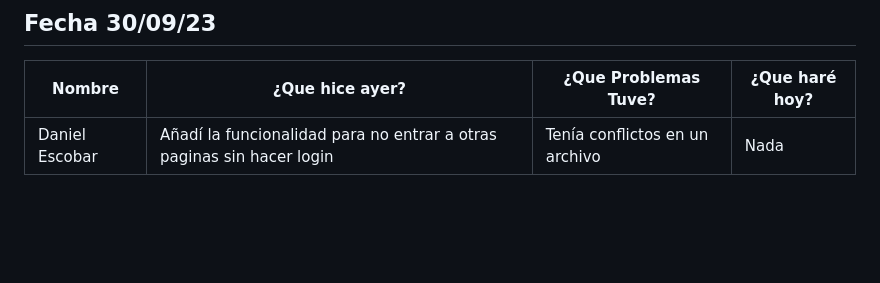
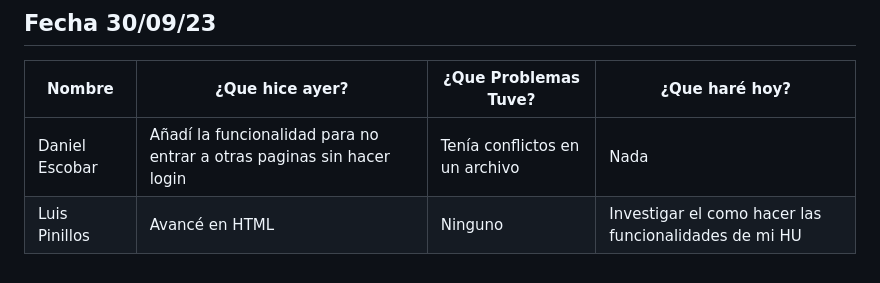
Before and after one commit to SamuelGutierrez24/Proyecto_Integrador1-StudentsManagement, a Markdown page: MarkdownDaily.md, the part around the change. Rendered like a GitHub page; blank space fills up the shorter version.

Commit message:
Docs: daily (30/09/23)-Luis Pinillos

```diff
--- a/MarkdownDaily.md
+++ b/MarkdownDaily.md
@@ -99,3 +99,4 @@
 |Nombre|¿Que hice ayer?|¿Que Problemas Tuve?|¿Que haré hoy?|
 |---|---|---|---|
 |Daniel Escobar|Añadí la funcionalidad para no entrar a otras paginas sin hacer login|Tenía conflictos en un archivo|Nada|
+|Luis Pinillos|Avancé en HTML|Ninguno|Investigar el como hacer las funcionalidades de mi HU|
```
